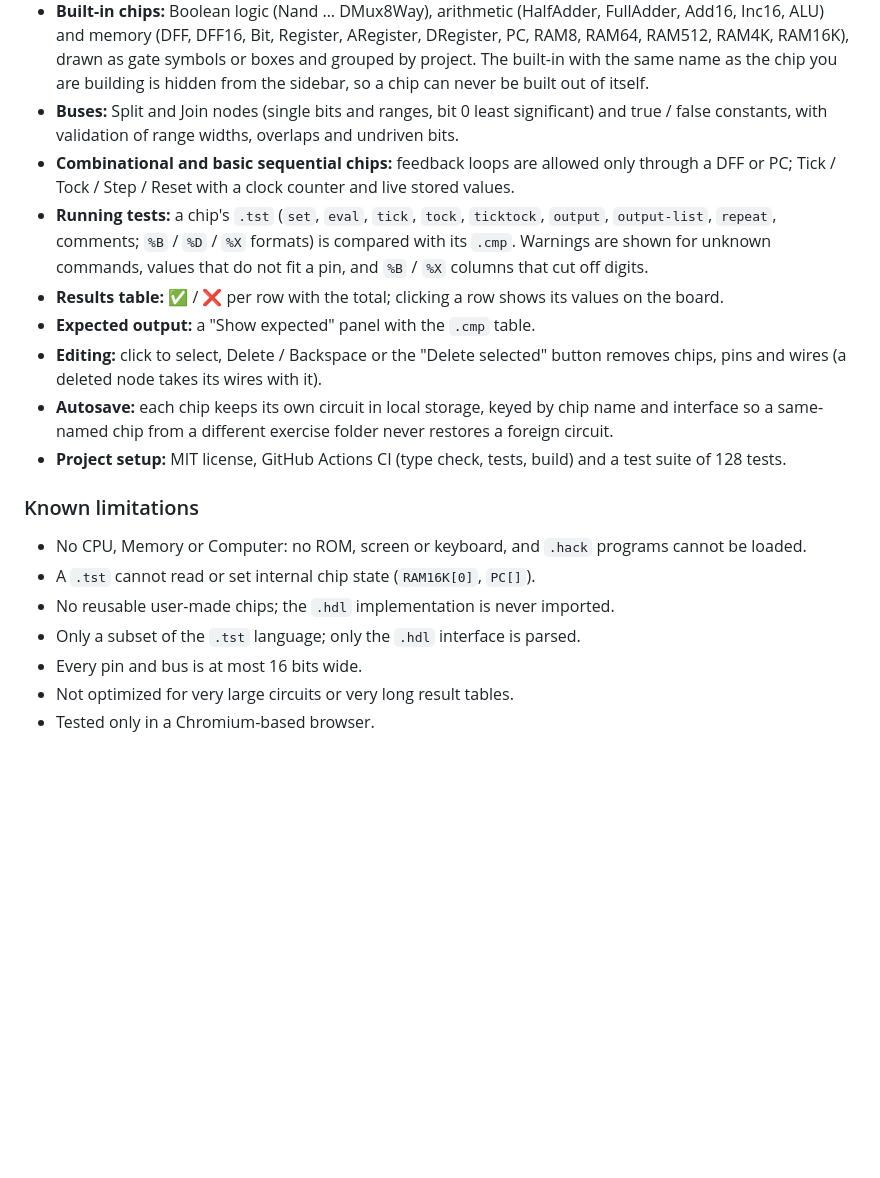
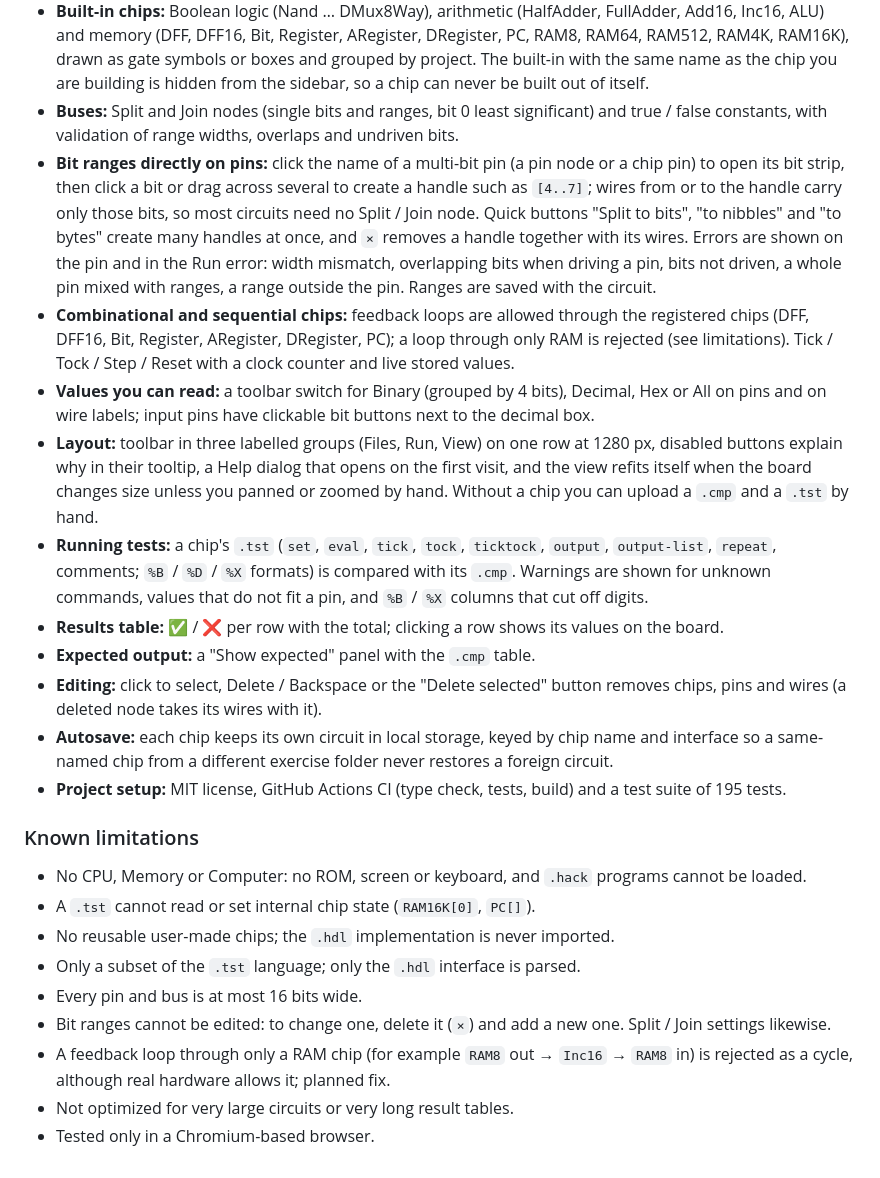
Before and after one commit to ArzHazima/hack-chip-lab, a Markdown page: CHANGELOG.md, the part around one of its changes. Rendered like a GitHub page; blank space fills up the shorter version.

```diff
--- a/CHANGELOG.md
+++ b/CHANGELOG.md
@@ -15,8 +15,20 @@ First tagged release. The repository is private.
   building is hidden from the sidebar, so a chip can never be built out of itself.
 - **Buses:** Split and Join nodes (single bits and ranges, bit 0 least significant) and true / false constants,
   with validation of range widths, overlaps and undriven bits.
-- **Combinational and basic sequential chips:** feedback loops are allowed only through a DFF or PC;
+- **Bit ranges directly on pins:** click the name of a multi-bit pin (a pin node or a chip pin) to open its bit
+  strip, then click a bit or drag across several to create a handle such as `[4..7]`; wires from or to the handle
+  carry only those bits, so most circuits need no Split / Join node. Quick buttons "Split to bits", "to nibbles"
+  and "to bytes" create many handles at once, and `×` removes a handle together with its wires. Errors are shown
+  on the pin and in the Run error: width mismatch, overlapping bits when driving a pin, bits not driven, a whole
+  pin mixed with ranges, a range outside the pin. Ranges are saved with the circuit.
+- **Combinational and sequential chips:** feedback loops are allowed through the registered chips (DFF, DFF16,
+  Bit, Register, ARegister, DRegister, PC); a loop through only RAM is rejected (see limitations).
   Tick / Tock / Step / Reset with a clock counter and live stored values.
+- **Values you can read:** a toolbar switch for Binary (grouped by 4 bits), Decimal, Hex or All on pins and on
+  wire labels; input pins have clickable bit buttons next to the decimal box.
+- **Layout:** toolbar in three labelled groups (Files, Run, View) on one row at 1280 px, disabled buttons explain
+  why in their tooltip, a Help dialog that opens on the first visit, and the view refits itself when the board
+  changes size unless you panned or zoomed by hand. Without a chip you can upload a `.cmp` and a `.tst` by hand.
 - **Running tests:** a chip's `.tst` (`set`, `eval`, `tick`, `tock`, `ticktock`, `output`, `output-list`,
   `repeat`, comments; `%B` / `%D` / `%X` formats) is compared with its `.cmp`. Warnings are shown for unknown
   commands, values that do not fit a pin, and `%B` / `%X` columns that cut off digits.
@@ -26,7 +38,7 @@ First tagged release. The repository is private.
   wires (a deleted node takes its wires with it).
 - **Autosave:** each chip keeps its own circuit in local storage, keyed by chip name and interface so a
   same-named chip from a different exercise folder never restores a foreign circuit.
-- **Project setup:** MIT license, GitHub Actions CI (type check, tests, build) and a test suite of 128 tests.
+- **Project setup:** MIT license, GitHub Actions CI (type check, tests, build) and a test suite of 195 tests.
 
 ### Known limitations
 - No CPU, Memory or Computer: no ROM, screen or keyboard, and `.hack` programs cannot be loaded.
@@ -34,5 +46,8 @@ First tagged release. The repository is private.
 - No reusable user-made chips; the `.hdl` implementation is never imported.
 - Only a subset of the `.tst` language; only the `.hdl` interface is parsed.
 - Every pin and bus is at most 16 bits wide.
+- Bit ranges cannot be edited: to change one, delete it (`×`) and add a new one. Split / Join settings likewise.
+- A feedback loop through only a RAM chip (for example `RAM8` out → `Inc16` → `RAM8` in) is rejected as a cycle,
+  although real hardware allows it; planned fix.
 - Not optimized for very large circuits or very long result tables.
 - Tested only in a Chromium-based browser.
```
Also changed, not shown: other parts of CHANGELOG.md (+1 -1 lines), README.md (+10 -6 lines), docs/screenshot.png.
